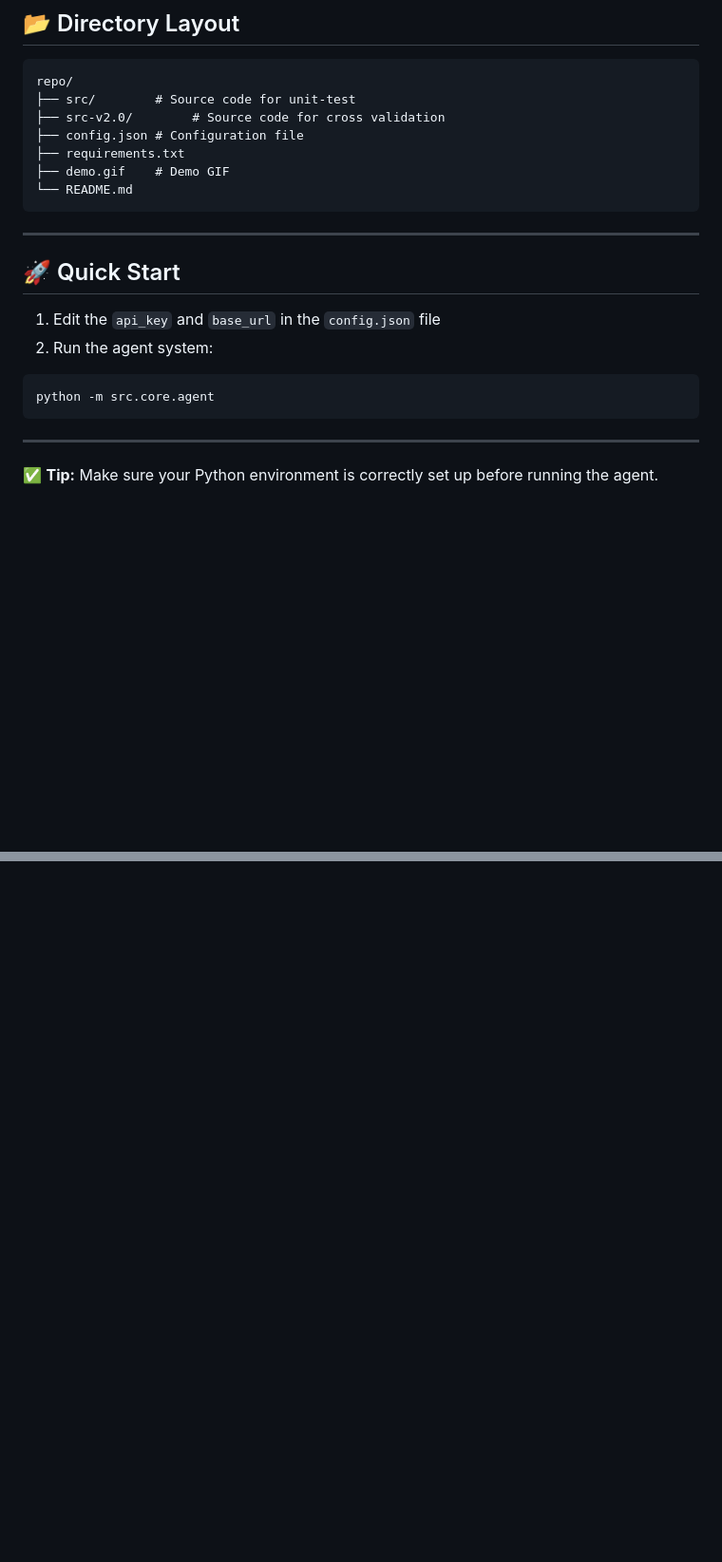
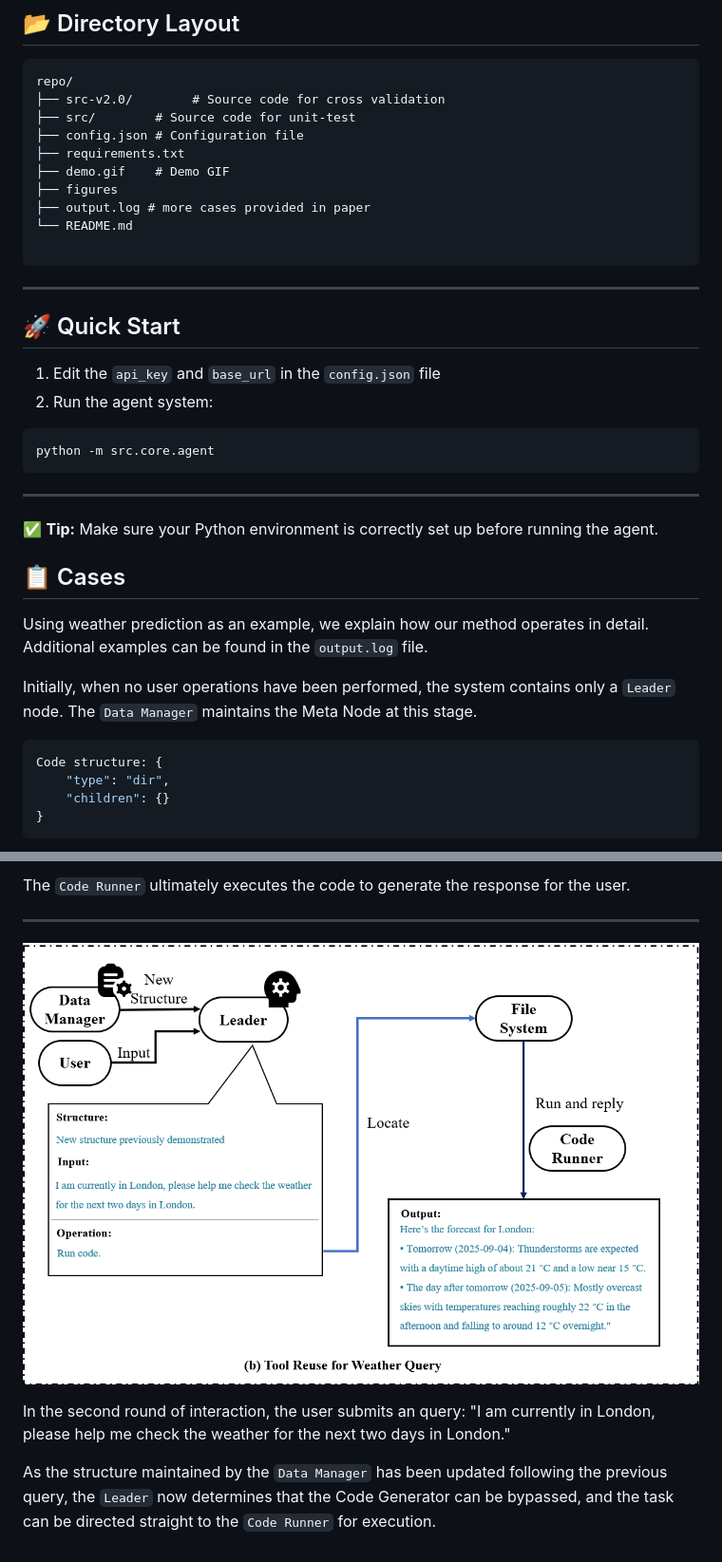
Before and after one commit to Cai-bird-one/live-software, a Markdown page: README.md, 2 parts joined by grey strips. Shown: that part at 95% size. GitHub-like rendering; pictures changed too: figures/case1b.png (added); blank space fills up the shorter version.

Commit message:
more cases

````diff
--- a/README.md
+++ b/README.md
@@ -55,12 +55,15 @@ pip install -r requirements.txt
 
 ```
 repo/
+├── src-v2.0/        # Source code for cross validation
 ├── src/        # Source code for unit-test
-├── src-v2.0/        # Source code for cross validation
 ├── config.json # Configuration file
 ├── requirements.txt
 ├── demo.gif    # Demo GIF
+├── figures
+├── output.log # more cases provided in paper
 └── README.md
+
 ```
 
 ---
@@ -77,3 +80,17 @@ python -m src.core.agent
 ---
 
 ✅ **Tip:** Make sure your Python environment is correctly set up before running the agent.
+
+## 📋 Cases
+
+Using weather prediction as an example, we explain how our method operates in detail. Additional examples can be found in the `output.log` file.
+
+Initially, when no user operations have been performed, the system contains only a `Leader` node. The `Data Manager` maintains the Meta Node at this stage.
+
+``` json
+Code structure: {
+    "type": "dir",
+    "children": {}
+}
+```
+
@@ -79,0 +143,9 @@ python -m src.core.agent
+The `Code Runner` ultimately executes the code to generate the response for the user.
+
+---
+
+![case1b](./figures/case1b.png)
+
+In the second round of interaction, the user submits an query: "I am currently in London, please help me check the weather for the next two days in London."
+
+As the structure maintained by the `Data Manager` has been updated following the previous query, the `Leader` now determines that the Code Generator can be bypassed, and the task can be directed straight to the `Code Runner` for execution.
````
Also changed, not shown: other parts of README.md (+46 -0 lines), figures/case1a.png (added).
